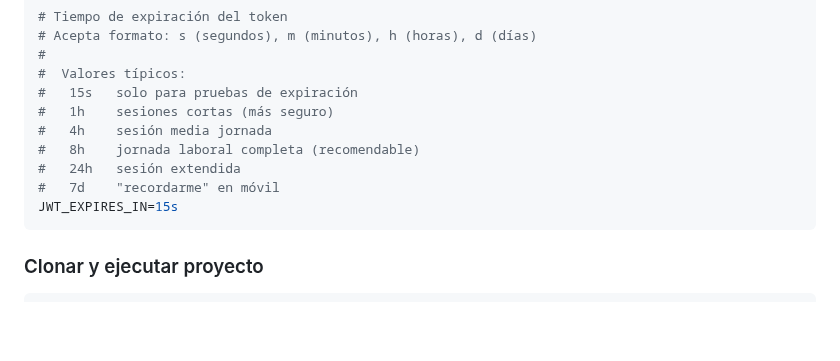
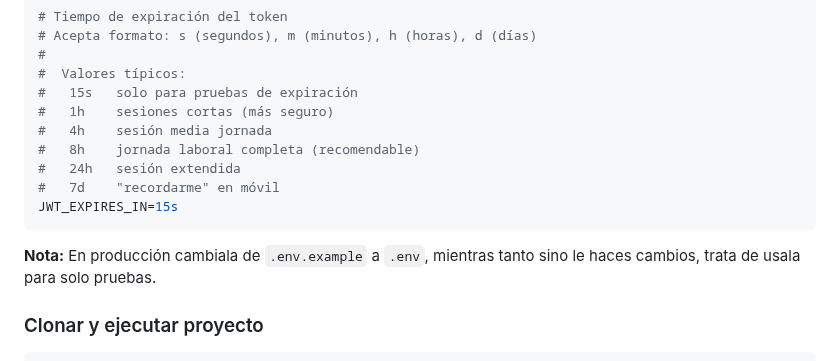
Before and after one commit to YaskCode-laboratory/GymPro, a Markdown page: README.md, the part around the change. Rendered like a GitHub page; blank space fills up the shorter version.

Commit message:
Update README with production environment note
Added note about changing `.env.example` to `.env` for production.

````diff
--- a/README.md
+++ b/README.md
@@ -254,6 +254,8 @@ JWT_SECRET=cambia_esto_por_un_secreto_largo_y_aleatorio_de_32_o_mas_caracteres
 JWT_EXPIRES_IN=15s
 ```
 
+**Nota:** En producción cambiala de `.env.example` a `.env`, mientras tanto sino le haces cambios, trata de usala para solo pruebas.
+
 ### Clonar y ejecutar proyecto
 
 ```bash
````
